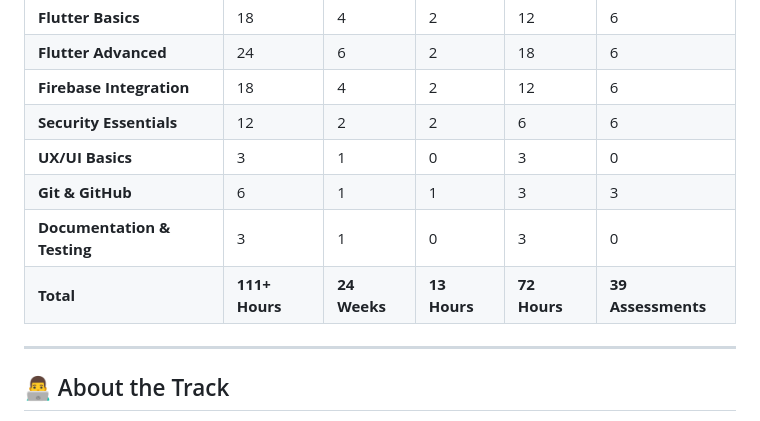
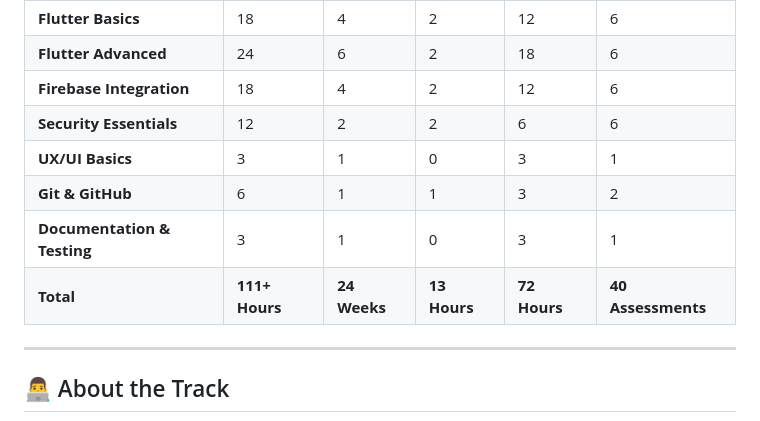
Before and after one commit to theahmedhany/depi_cross_platform_mobile_app_training, a Markdown page: README.md, the part around one of its changes. Rendered like a GitHub page.

Commit message:
DEPI Cross Platform Mobile App Training.

```diff
--- a/README.md
+++ b/README.md
@@ -28,10 +28,10 @@ This repository contains comprehensive hands-on training materials, exercises, a
 | **Flutter Advanced**        | 24             | 6            | 2            | 18           | 6                  |
 | **Firebase Integration**    | 18             | 4            | 2            | 12           | 6                  |
 | **Security Essentials**     | 12             | 2            | 2            | 6            | 6                  |
-| **UX/UI Basics**            | 3              | 1            | 0            | 3            | 0                  |
-| **Git & GitHub**            | 6              | 1            | 1            | 3            | 3                  |
-| **Documentation & Testing** | 3              | 1            | 0            | 3            | 0                  |
-| **Total**                   | **111+ Hours** | **24 Weeks** | **13 Hours** | **72 Hours** | **39 Assessments** |
+| **UX/UI Basics**            | 3              | 1            | 0            | 3            | 1                  |
+| **Git & GitHub**            | 6              | 1            | 1            | 3            | 2                  |
+| **Documentation & Testing** | 3              | 1            | 0            | 3            | 1                  |
+| **Total**                   | **111+ Hours** | **24 Weeks** | **13 Hours** | **72 Hours** | **40 Assessments** |
 
 </div>
 
```
Also changed, not shown: other parts of README.md (+0 -2 lines).
